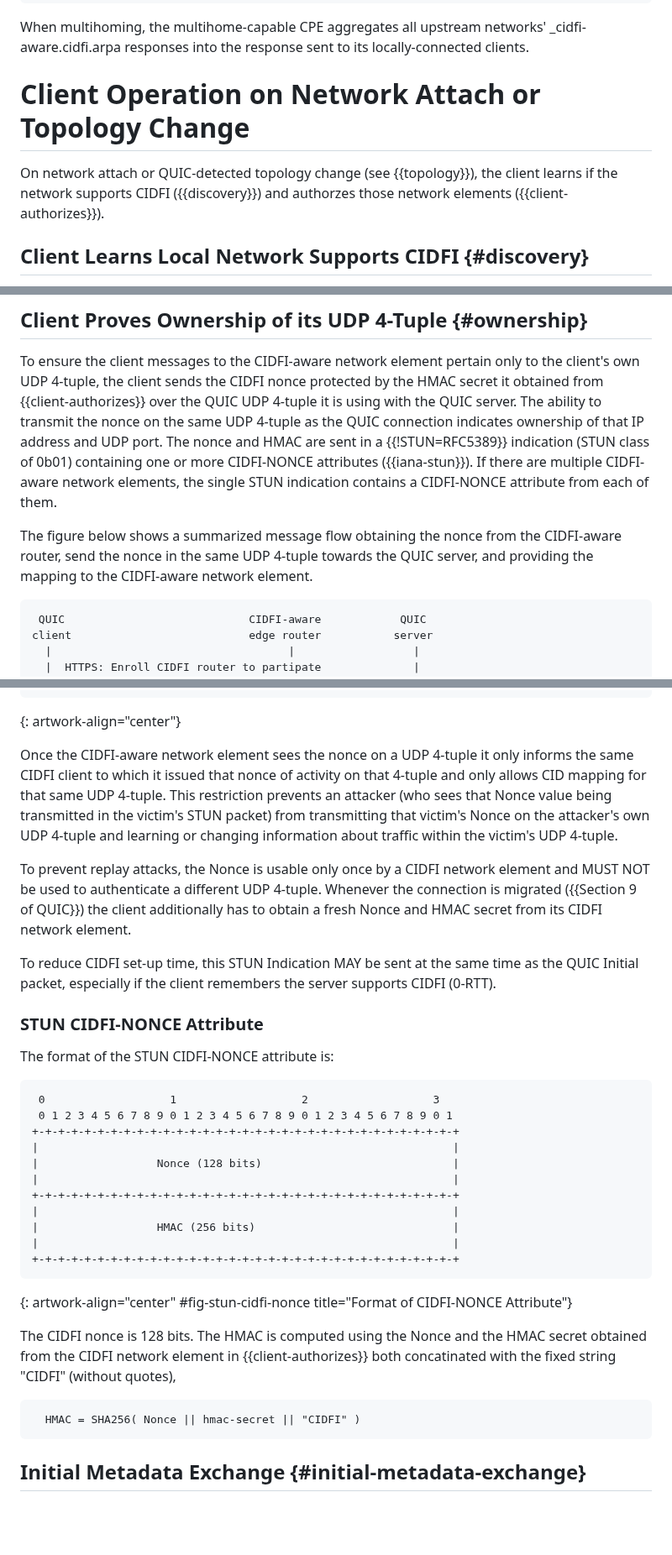
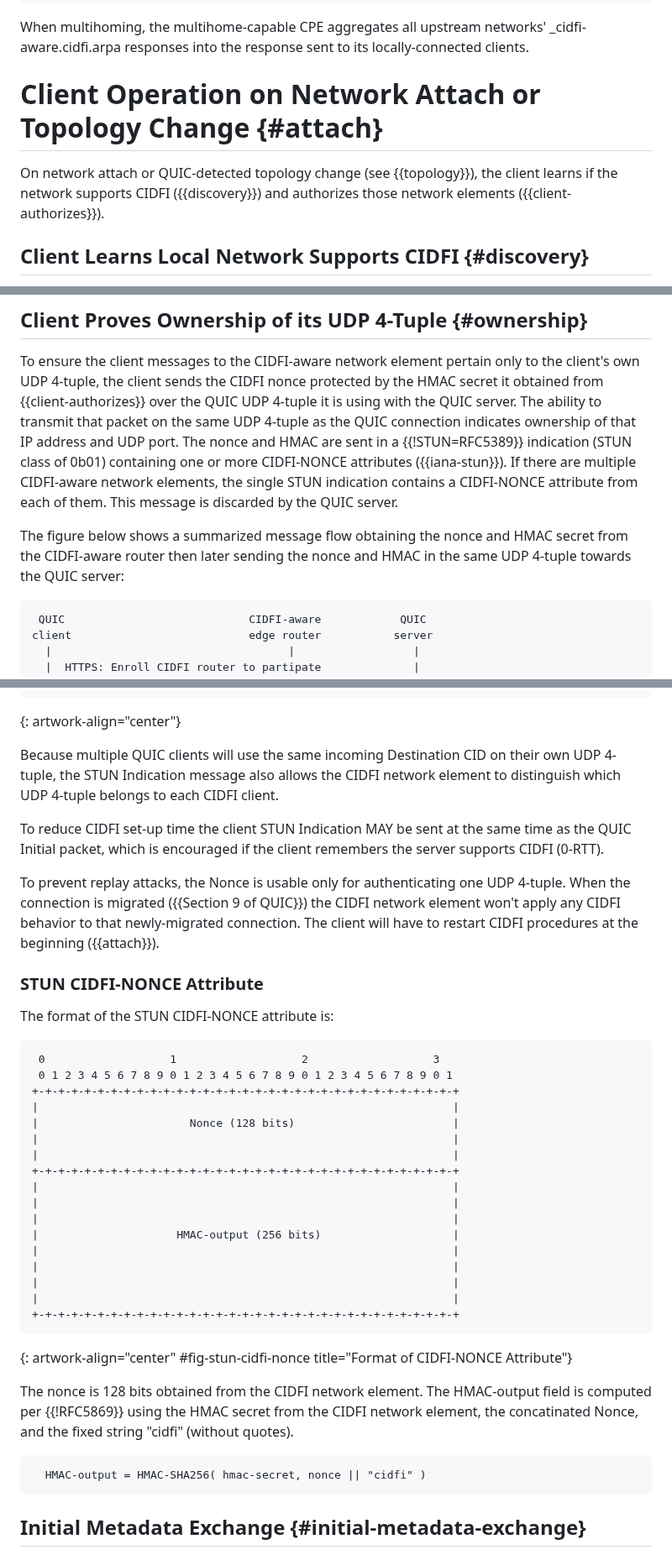
Before and after one commit to danwing/cidfi, a Markdown page: draft-wing-cidfi.md, 3 parts joined by grey strips. Shown at 84% size. Rendered like a GitHub page; blank space fills up the shorter version.

Commit message:
more tweaks

```diff
--- a/draft-wing-cidfi.md
+++ b/draft-wing-cidfi.md
@@ -262,11 +262,11 @@ networks' _cidfi-aware.cidfi.arpa responses into the response sent to
 its locally-connected clients.
 
 
-# Client Operation on Network Attach or Topology Change
+# Client Operation on Network Attach or Topology Change {#attach}
 
-On network attach or QUIC-detected topology change (see {{topology}}), the
-client learns if the network supports CIDFI ({{discovery}}) and authorzes those
-network elements ({{client-authorizes}}).
+On network attach or QUIC-detected topology change (see {{topology}}),
+the client learns if the network supports CIDFI ({{discovery}}) and
+authorizes those network elements ({{client-authorizes}}).
 
 ## Client Learns Local Network Supports CIDFI {#discovery}
 
@@ -347,19 +362,18 @@ To ensure the client messages to the CIDFI-aware network element
 pertain only to the client's own UDP 4-tuple, the client sends the
 CIDFI nonce protected by the HMAC secret it obtained from
 {{client-authorizes}} over the QUIC UDP 4-tuple it is using with the
-QUIC server.  The ability to transmit the nonce on the same UDP
+QUIC server.  The ability to transmit that packet on the same UDP
 4-tuple as the QUIC connection indicates ownership of that IP address
 and UDP port.  The nonce and HMAC are sent in a {{!STUN=RFC5389}} indication (STUN
 class of 0b01) containing one or more CIDFI-NONCE attributes
 ({{iana-stun}}).  If there are multiple CIDFI-aware network elements,
 the single STUN indication contains a CIDFI-NONCE attribute from each of
-them.
+them.  This message is discarded by the QUIC server.
 
 
 The figure below shows a summarized message flow obtaining
-the nonce from the CIDFI-aware router, send the nonce in the same
-UDP 4-tuple towards the QUIC server, and providing the mapping to the
-CIDFI-aware network element.
+the nonce and HMAC secret from the CIDFI-aware router then later
+sending the nonce and HMAC in the same UDP 4-tuple towards the QUIC server:
 
 ~~~~~ aasvg
  QUIC                            CIDFI-aware            QUIC
@@ -389,24 +403,22 @@ client                           edge router           server
 ~~~~~
 {: artwork-align="center"}
 
-Once the CIDFI-aware network element sees the nonce on a UDP 4-tuple
-it only informs the same CIDFI client to which it issued that nonce
-of activity on that 4-tuple and only allows CID mapping for that
-same UDP 4-tuple.  This restriction prevents an attacker (who
-sees that Nonce value being transmitted in the victim's STUN packet) from
-transmitting that victim's Nonce on the attacker's own UDP 4-tuple
-and learning or changing information about traffic within the
-victim's UDP 4-tuple.
+Because multiple QUIC clients will use the same incoming Destination
+CID on their own UDP 4-tuple, the STUN Indication message also allows
+the CIDFI network element to distinguish which UDP 4-tuple belongs to
+each CIDFI client.
 
-To prevent replay attacks, the Nonce is usable only once by a CIDFI
-network element and MUST NOT be used to authenticate a different UDP
-4-tuple.  Whenever the connection is migrated ({{Section 9 of QUIC}})
-the client additionally has to obtain a fresh Nonce and HMAC secret
-from its CIDFI network element.
+To reduce CIDFI set-up time the client STUN Indication MAY be sent at
+the same time as the QUIC Initial packet, which is encouraged
+if the client remembers the server supports CIDFI (0-RTT).
 
-To reduce CIDFI set-up time, this STUN Indication MAY be sent at the
-same time as the QUIC Initial packet, especially if the client
-remembers the server supports CIDFI (0-RTT).
+To prevent replay attacks, the Nonce is usable only for authenticating
+one UDP 4-tuple.  When the connection is migrated ({{Section 9 of
+QUIC}}) the CIDFI network element won't apply any CIDFI behavior to
+that newly-migrated connection.  The client will have to restart
+CIDFI procedures at the beginning ({{attach}}).
+
+
 
 ### STUN CIDFI-NONCE Attribute
 
@@ -417,23 +429,29 @@ The format of the STUN CIDFI-NONCE attribute is:
  0 1 2 3 4 5 6 7 8 9 0 1 2 3 4 5 6 7 8 9 0 1 2 3 4 5 6 7 8 9 0 1
 +-+-+-+-+-+-+-+-+-+-+-+-+-+-+-+-+-+-+-+-+-+-+-+-+-+-+-+-+-+-+-+-+
 |                                                               |
-|                  Nonce (128 bits)                             |
+|                       Nonce (128 bits)                        |
+|                                                               |
 |                                                               |
 +-+-+-+-+-+-+-+-+-+-+-+-+-+-+-+-+-+-+-+-+-+-+-+-+-+-+-+-+-+-+-+-+
 |                                                               |
-|                  HMAC (256 bits)                              |
+|                                                               |
+|                                                               |
+|                     HMAC-output (256 bits)                    |
+|                                                               |
+|                                                               |
+|                                                               |
 |                                                               |
 +-+-+-+-+-+-+-+-+-+-+-+-+-+-+-+-+-+-+-+-+-+-+-+-+-+-+-+-+-+-+-+-+
 ~~~~~
 {: artwork-align="center" #fig-stun-cidfi-nonce title="Format of CIDFI-NONCE Attribute"}
 
-The CIDFI nonce is 128 bits.  The HMAC is computed using the Nonce and
-the HMAC secret obtained from the CIDFI network element in
-{{client-authorizes}} both concatinated with the fixed string "CIDFI"
-(without quotes),
+The nonce is 128 bits obtained from the CIDFI network element.  The
+HMAC-output field is computed per {{!RFC5869}} using the HMAC secret
+from the CIDFI network element, the concatinated Nonce, and the fixed
+string "cidfi" (without quotes).
 
 ~~~~~
-  HMAC = SHA256( Nonce || hmac-secret || "CIDFI" )
+  HMAC-output = HMAC-SHA256( hmac-secret, nonce || "cidfi" )
 ~~~~~
 
 
```
Also changed, not shown: other parts of draft-wing-cidfi.md (+20 -5 lines).
